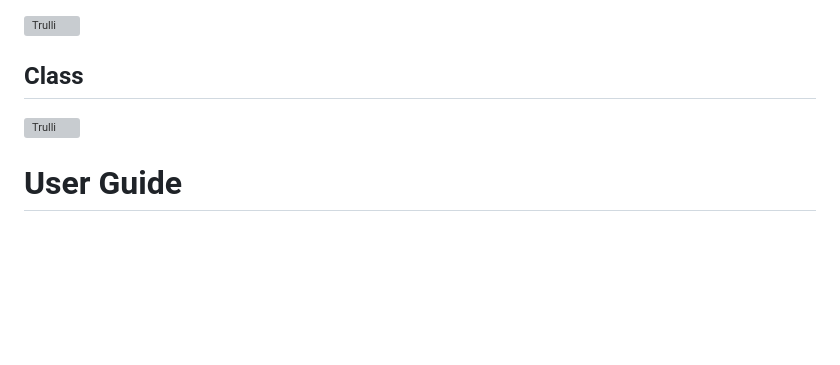
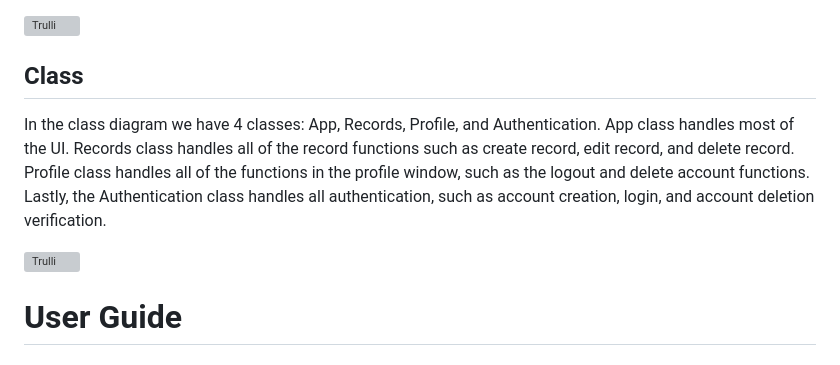
Before and after one commit to Caydonst/XManager, a Markdown page: README.md, the part around the change. GitHub-like rendering; blank space fills up the shorter version; grey boxes are pictures that could not be loaded.

Commit message:
Update README.md
Updated class diagram

```diff
--- a/README.md
+++ b/README.md
@@ -37,9 +37,11 @@ style="width:50%">
 
 ## Class
 
+In the class diagram we have 4 classes: App, Records, Profile, and Authentication. App class handles most of the UI. Records class handles all of the record functions such as create record, edit record, and delete record. Profile class handles all of the functions in the profile window, such as the logout and delete account functions. Lastly, the Authentication class handles all authentication, such as account creation, login, and account deletion verification.
+
 <p align="center">
 
-  <img src="https://cdn.discordapp.com/attachments/1147261091508932728/1159542198233202738/image.png?ex=653166d3&is=651ef1d3&hm=7849b6dad71e3888a375d55eee50b53929518c309ea31ff9ffd993de6177cd18&" alt="Trulli"
+  <img src="https://cdn.discordapp.com/attachments/1147261091508932728/1183623810218467439/image.png?ex=65890293&is=65768d93&hm=03382672b56cf024646017d6cc743080fd7903f39efe6b5424d75b03b80d86c9&" alt="Trulli"
 style="width:70%">
 
 </p>
```
